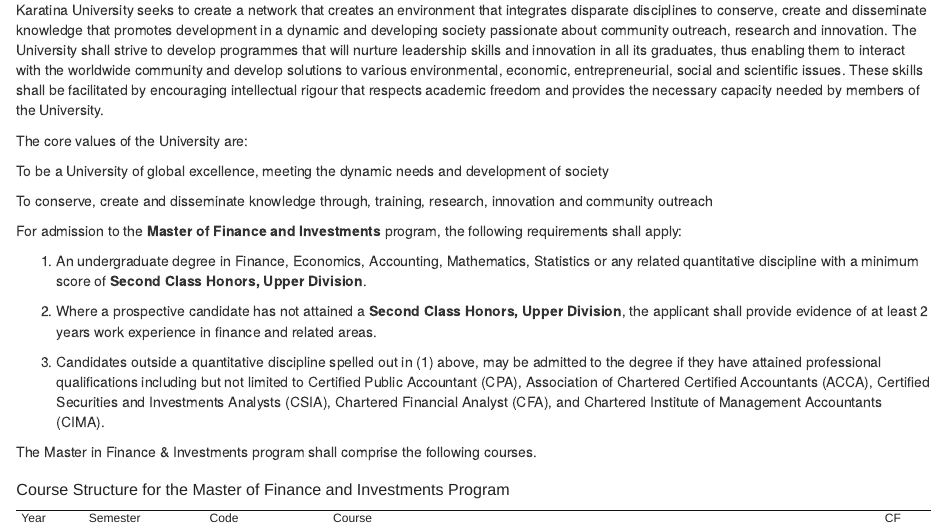
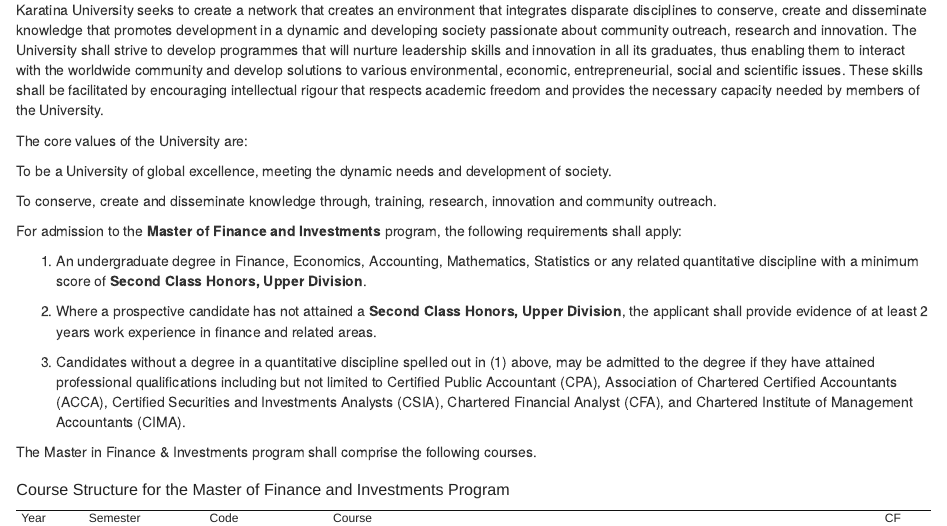
Before and after one commit to Karuitha/master_in_finance, an R Markdown document (Untitled/Untitled.Rmd): the page in a window 1100 px wide, from 270 px down. Rendered offline with R 4.5, knitr and Pandoc, with nearby package versions; drawn as R Markdown's standard HTML page in place of the format the file asks for.

Commit message:
Updated some typos

```diff
--- a/Untitled/Untitled.Rmd
+++ b/Untitled/Untitled.Rmd
@@ -77,10 +77,10 @@
 
 \subsection{Vision}
 
-To be a University of global excellence, meeting the dynamic needs and development of society
+To be a University of global excellence, meeting the dynamic needs and development of society.
 
 \subsection{Mission}
-To conserve, create and disseminate knowledge through, training, research, innovation and community outreach
+To conserve, create and disseminate knowledge through, training, research, innovation and community outreach.
 
 
 \section{Minimum Admission Requirements}
@@ -91,7 +91,7 @@
 
 2. Where a prospective candidate has not attained a **Second Class Honors, Upper Division**, the applicant shall provide evidence of at least 2 years work experience in finance and related areas.
 
-3. Candidates outside a quantitative discipline spelled out in (1) above, may be admitted to the degree if they have attained professional qualifications including but not limited to Certified Public Accountant (CPA), Association of Chartered Certified Accountants (ACCA), Certified Securities and Investments Analysts (CSIA), Chartered Financial Analyst (CFA), and Chartered Institute of Management Accountants (CIMA).
+3. Candidates without a degree in a quantitative discipline spelled out in (1) above, may be admitted to the degree if they have attained professional qualifications including but not limited to Certified Public Accountant (CPA), Association of Chartered Certified Accountants (ACCA), Certified Securities and Investments Analysts (CSIA), Chartered Financial Analyst (CFA), and Chartered Institute of Management Accountants (CIMA).
 
 \subsection{Course Overview}
 
```
Also changed, not shown: Untitled/Untitled.pdf, 1 other file.
